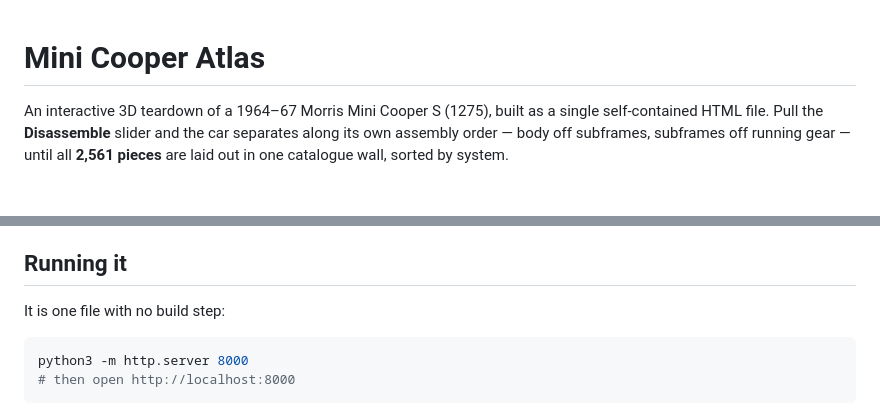
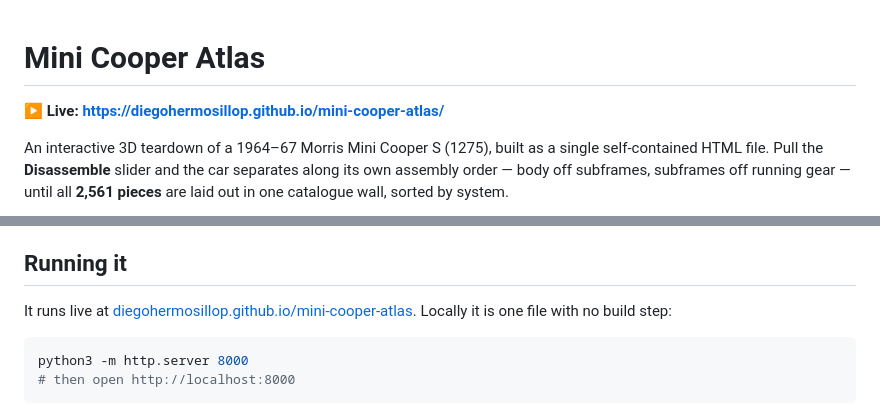
Before and after one commit to DiegoHermosilloP/mini-cooper-atlas, a Markdown page: README.md, 2 parts joined by grey strips. Drawn GitHub-style; blank space fills up the shorter version.

Commit message:
Link the live GitHub Pages build from the README
Co-Authored-By: Claude Opus 5 <noreply@anthropic.com>
Claude-Session: https://claude.ai/code/session_01GqVR41Lhv6E353qNsiiUrr

````diff
--- a/README.md
+++ b/README.md
@@ -1,4 +1,6 @@
 # Mini Cooper Atlas
+
+**▶ Live: https://diegohermosillop.github.io/mini-cooper-atlas/**
 
 An interactive 3D teardown of a 1964–67 Morris Mini Cooper S (1275), built as a single
 self-contained HTML file. Pull the **Disassemble** slider and the car separates along its
@@ -41,7 +43,8 @@ published figures for the car: wheelbase 2036 mm, track 1230 mm, bore 70.6 × st
 
 ## Running it
 
-It is one file with no build step:
+It runs live at [diegohermosillop.github.io/mini-cooper-atlas](https://diegohermosillop.github.io/mini-cooper-atlas/).
+Locally it is one file with no build step:
 
 ```sh
 python3 -m http.server 8000
````
